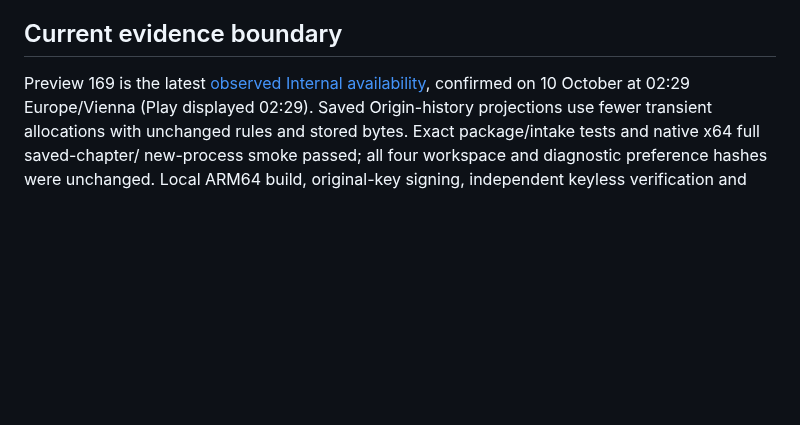
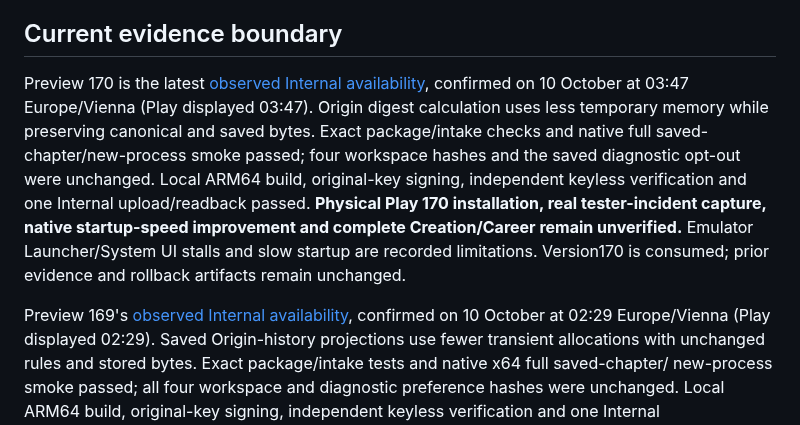
Before and after one commit to ArchonMegalon/chummer-android, a Markdown page: docs/LOCAL_INTERNAL_DELIVERY.md, the part around the change. GitHub-like rendering; blank space fills up the shorter version.

Commit message:
docs: record observed Preview 170 Internal availability

```diff
--- a/docs/LOCAL_INTERNAL_DELIVERY.md
+++ b/docs/LOCAL_INTERNAL_DELIVERY.md
@@ -131,7 +131,19 @@ stored data, not an Android downgrade. Keep the previous artifact and evidence.
 
 ## Current evidence boundary
 
-Preview 169 is the latest [observed Internal availability](../play/evidence/preview169-internal-observation.md),
+Preview 170 is the latest [observed Internal availability](../play/evidence/preview170-internal-observation.md),
+confirmed on 10 October at 03:47 Europe/Vienna (Play displayed 03:47). Origin
+digest calculation uses less temporary memory while preserving canonical and
+saved bytes. Exact package/intake checks and native full saved-chapter/new-process
+smoke passed; four workspace hashes and the saved diagnostic opt-out were
+unchanged. Local ARM64 build, original-key signing, independent keyless
+verification and one Internal upload/readback passed. **Physical Play 170
+installation, real tester-incident capture, native startup-speed improvement and
+complete Creation/Career remain unverified.** Emulator Launcher/System UI stalls
+and slow startup are recorded limitations. Version170 is consumed; prior
+evidence and rollback artifacts remain unchanged.
+
+Preview 169's [observed Internal availability](../play/evidence/preview169-internal-observation.md),
 confirmed on 10 October at 02:29 Europe/Vienna (Play displayed 02:29). Saved
 Origin-history projections use fewer transient allocations with unchanged rules
 and stored bytes. Exact package/intake tests and native x64 full saved-chapter/
```
Also changed, not shown: play/evidence/preview170-internal-observation.md (added, +97 -0 lines).
